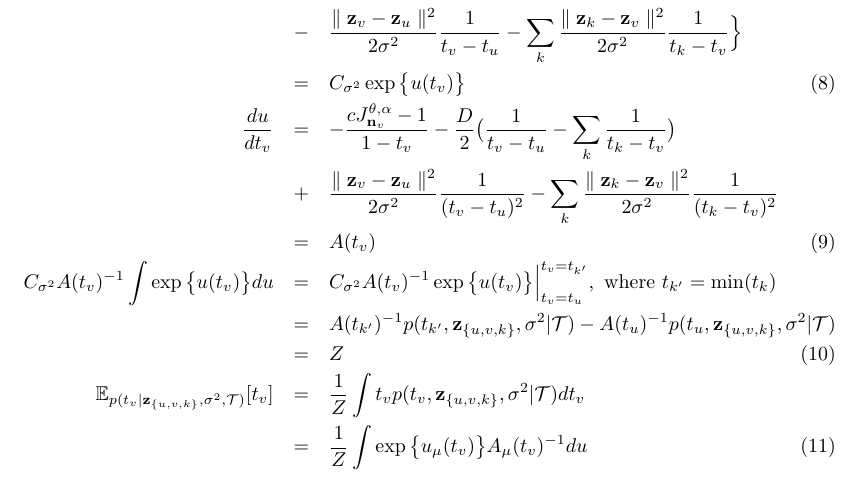
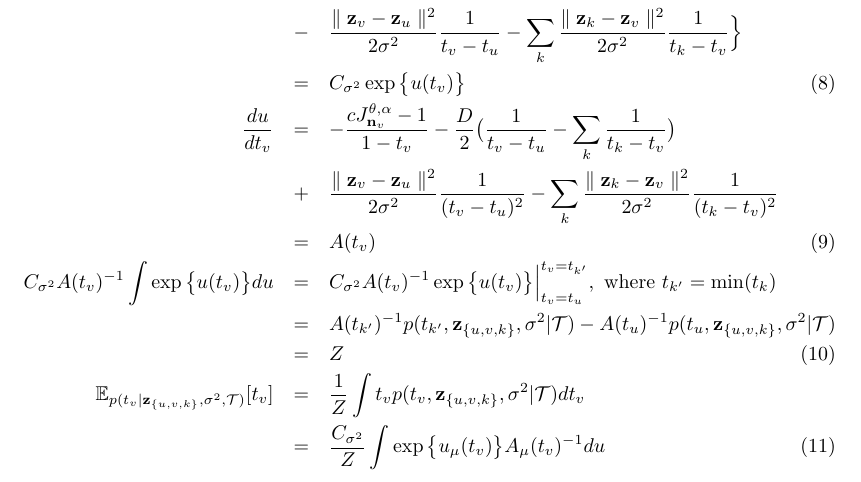
Before and after one commit to YutoOzaki/Pitman-Yor_Diffusion_Trees, a LaTeX document (Documents/PYDT.tex): part of the page, cut so that both start at the same text. Compiled offline with pdfLaTeX.

Commit message:
Add files via upload

```diff
--- a/Documents/PYDT.tex
+++ b/Documents/PYDT.tex
@@ -31,7 +31,7 @@
 	 &=& A(t_{k'})^{-1}p(t_{k'}, \bold{z}_{\{u,v,k\}}, \sigma^2 | \mathcal{T}) - A(t_{u})^{-1}p(t_{u}, \bold{z}_{\{u,v,k\}}, \sigma^2 | \mathcal{T})\nonumber \\
 	 &=& Z \\
 	\mathbb{E}_{p(t_v | \bold{z}_{\{u,v,k\}}, \sigma^2, \mathcal{T})}[t_v] &=& \frac{1}{Z} \int t_v p(t_v, \bold{z}_{\{u,v,k\}}, \sigma^2 | \mathcal{T}) dt_v \nonumber \\
-	&=& \frac{1}{Z} \int \exp \big\{ u_\mu(t_v)\big\}A_\mu(t_v)^{-1}du
+	&=& \frac{C_{\sigma^2}}{Z} \int \exp \big\{ u_\mu(t_v)\big\}A_\mu(t_v)^{-1}du
 	\end{eqnarray}
 
 \end{document}
```
